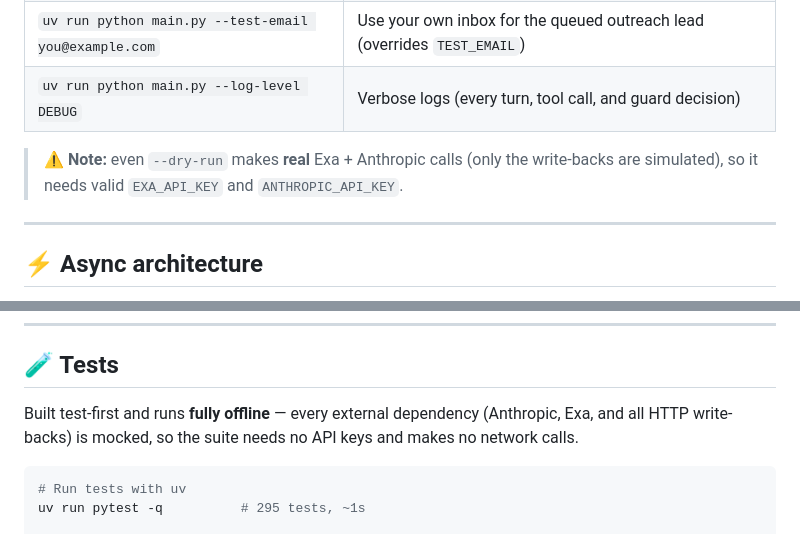
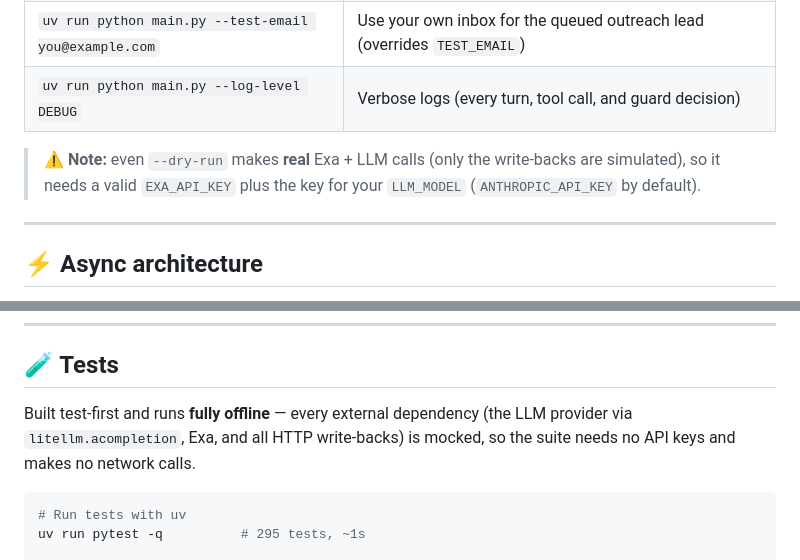
Before and after one commit to JakubKub13/GTM_agentic_mvp, a Markdown page: duvo-signal-loop/README.md, 2 parts joined by grey strips. GitHub-like rendering.

````diff
--- a/duvo-signal-loop/README.md
+++ b/duvo-signal-loop/README.md
@@ -147,7 +147,7 @@ Run with `uv run` (dependencies are automatically in scope) or after activating
 | `uv run python main.py --test-email you@example.com` | Use your own inbox for the queued outreach lead (overrides `TEST_EMAIL`) |
 | `uv run python main.py --log-level DEBUG` | Verbose logs (every turn, tool call, and guard decision) |
 
-> ⚠️ **Note:** even `--dry-run` makes **real** Exa + Anthropic calls (only the write-backs are simulated), so it needs valid `EXA_API_KEY` and `ANTHROPIC_API_KEY`.
+> ⚠️ **Note:** even `--dry-run` makes **real** Exa + LLM calls (only the write-backs are simulated), so it needs a valid `EXA_API_KEY` plus the key for your `LLM_MODEL` (`ANTHROPIC_API_KEY` by default).
 
 ---
 
@@ -171,7 +171,7 @@ Every module logs through a single `duvo.*` logger tree configured by `duvo.infr
 
 ## 🧪 Tests
 
-Built test-first and runs **fully offline** — every external dependency (Anthropic, Exa, and all HTTP write-backs) is mocked, so the suite needs no API keys and makes no network calls.
+Built test-first and runs **fully offline** — every external dependency (the LLM provider via `litellm.acompletion`, Exa, and all HTTP write-backs) is mocked, so the suite needs no API keys and makes no network calls.
 
 ```bash
 # Run tests with uv
````
Also changed, not shown: other parts of duvo-signal-loop/README.md (+11 -8 lines).
